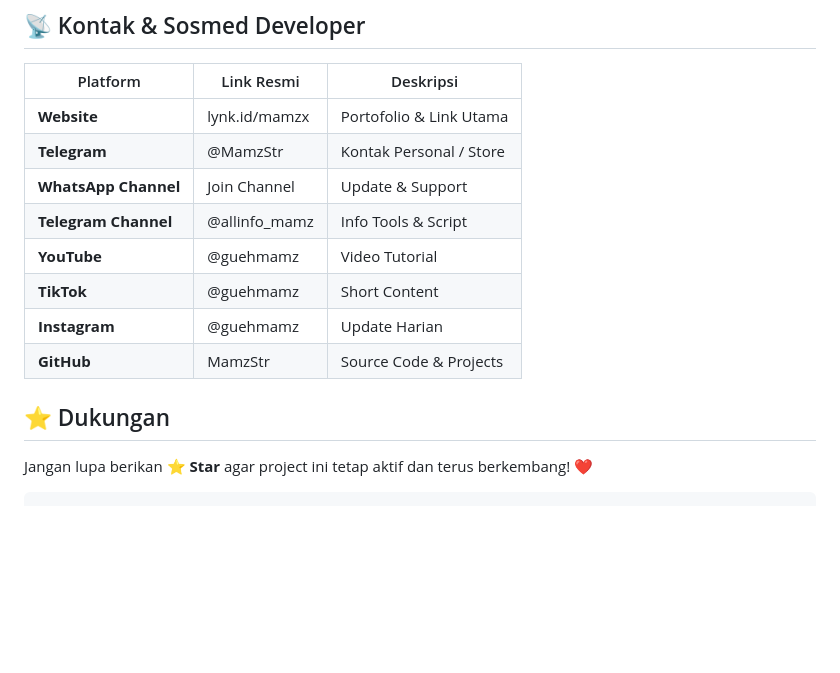
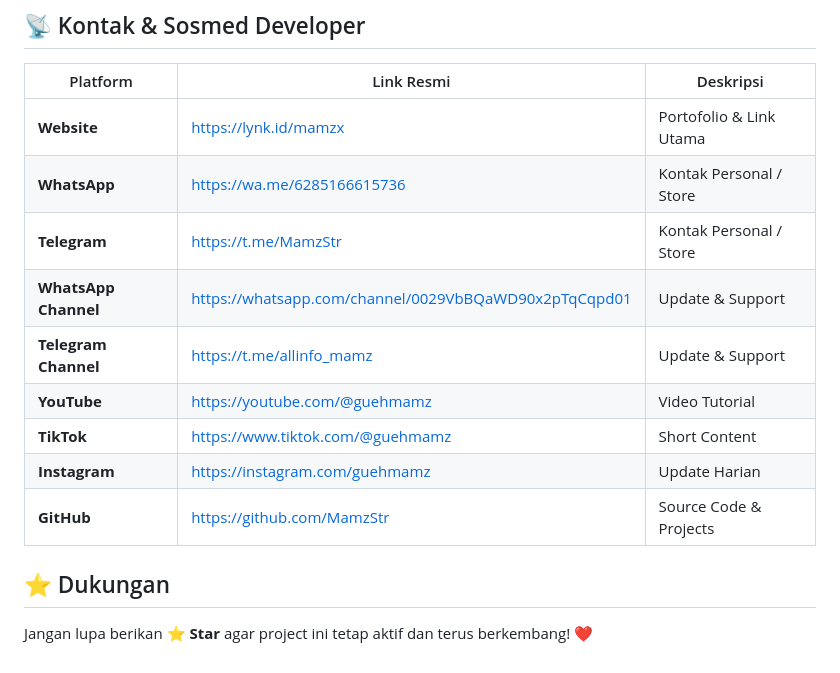
Before and after one commit to MamzStr/Ghost-Phising, a Markdown page: README.md, the part around the change. GitHub-like rendering; blank space fills up the shorter version.

````diff
--- a/README.md
+++ b/README.md
@@ -60,14 +60,15 @@ python ghost-phising.py
 ## 📡 Kontak & Sosmed Developer
 | Platform | Link Resmi | Deskripsi |
 |---|---|---|
-| **Website** | lynk.id/mamzx | Portofolio & Link Utama |
-| **Telegram** | @MamzStr | Kontak Personal / Store |
-| **WhatsApp Channel** | Join Channel | Update & Support |
-| **Telegram Channel** | @allinfo_mamz | Info Tools & Script |
-| **YouTube** | @guehmamz | Video Tutorial |
-| **TikTok** | @guehmamz | Short Content |
-| **Instagram** | @guehmamz | Update Harian |
-| **GitHub** | MamzStr | Source Code & Projects |
+| **Website** | https://lynk.id/mamzx | Portofolio & Link Utama |
+| **WhatsApp** | https://wa.me/6285166615736 | Kontak Personal / Store |
+| **Telegram** | https://t.me/MamzStr | Kontak Personal / Store |
+| **WhatsApp Channel** | https://whatsapp.com/channel/0029VbBQaWD90x2pTqCqpd01 | Update & Support |
+| **Telegram Channel** | https://t.me/allinfo_mamz | Update & Support |
+| **YouTube** | https://youtube.com/@guehmamz | Video Tutorial |
+| **TikTok** | https://www.tiktok.com/@guehmamz | Short Content |
+| **Instagram** | https://instagram.com/guehmamz | Update Harian |
+| **GitHub** | https://github.com/MamzStr | Source Code & Projects |
+
 ## ⭐ Dukungan
 Jangan lupa berikan **⭐ Star** agar project ini tetap aktif dan terus berkembang! ❤️
-```
````
